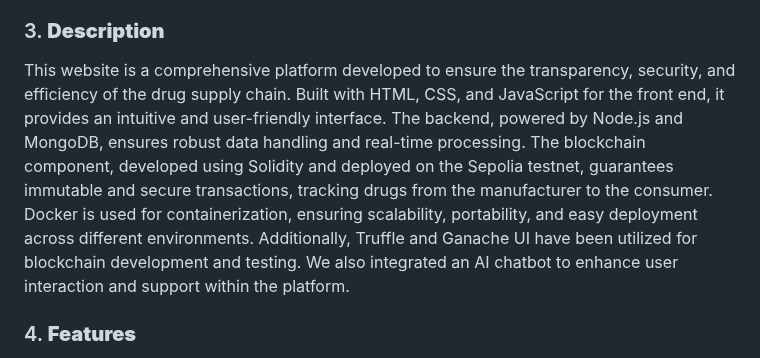
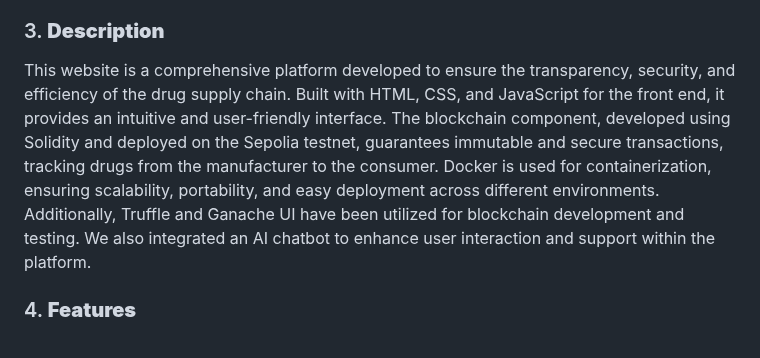
Before and after one commit to pall02072002/Drug_Blockchain, a Markdown page: README.md, the part around the change. Drawn GitHub-style.

```diff
--- a/README.md
+++ b/README.md
@@ -11,7 +11,7 @@
 
 ### 3. **Description**
 
-   This website is a comprehensive platform developed to ensure the transparency, security, and efficiency of the drug supply chain. Built with HTML, CSS, and JavaScript for the front end, it provides an intuitive and user-friendly interface. The backend, powered by Node.js and MongoDB, ensures robust data handling and real-time processing. The blockchain component, developed using Solidity and deployed on the Sepolia testnet, guarantees immutable and secure transactions, tracking drugs from the manufacturer to the consumer. Docker is used for containerization, ensuring scalability, portability, and easy deployment across different environments. Additionally, Truffle and Ganache UI have been utilized for blockchain development and testing. We also integrated an AI chatbot to enhance user interaction and support within the platform.
+   This website is a comprehensive platform developed to ensure the transparency, security, and efficiency of the drug supply chain. Built with HTML, CSS, and JavaScript for the front end, it provides an intuitive and user-friendly interface. The blockchain component, developed using Solidity and deployed on the Sepolia testnet, guarantees immutable and secure transactions, tracking drugs from the manufacturer to the consumer. Docker is used for containerization, ensuring scalability, portability, and easy deployment across different environments. Additionally, Truffle and Ganache UI have been utilized for blockchain development and testing. We also integrated an AI chatbot to enhance user interaction and support within the platform.
 
 ### 4. **Features**
 
```
